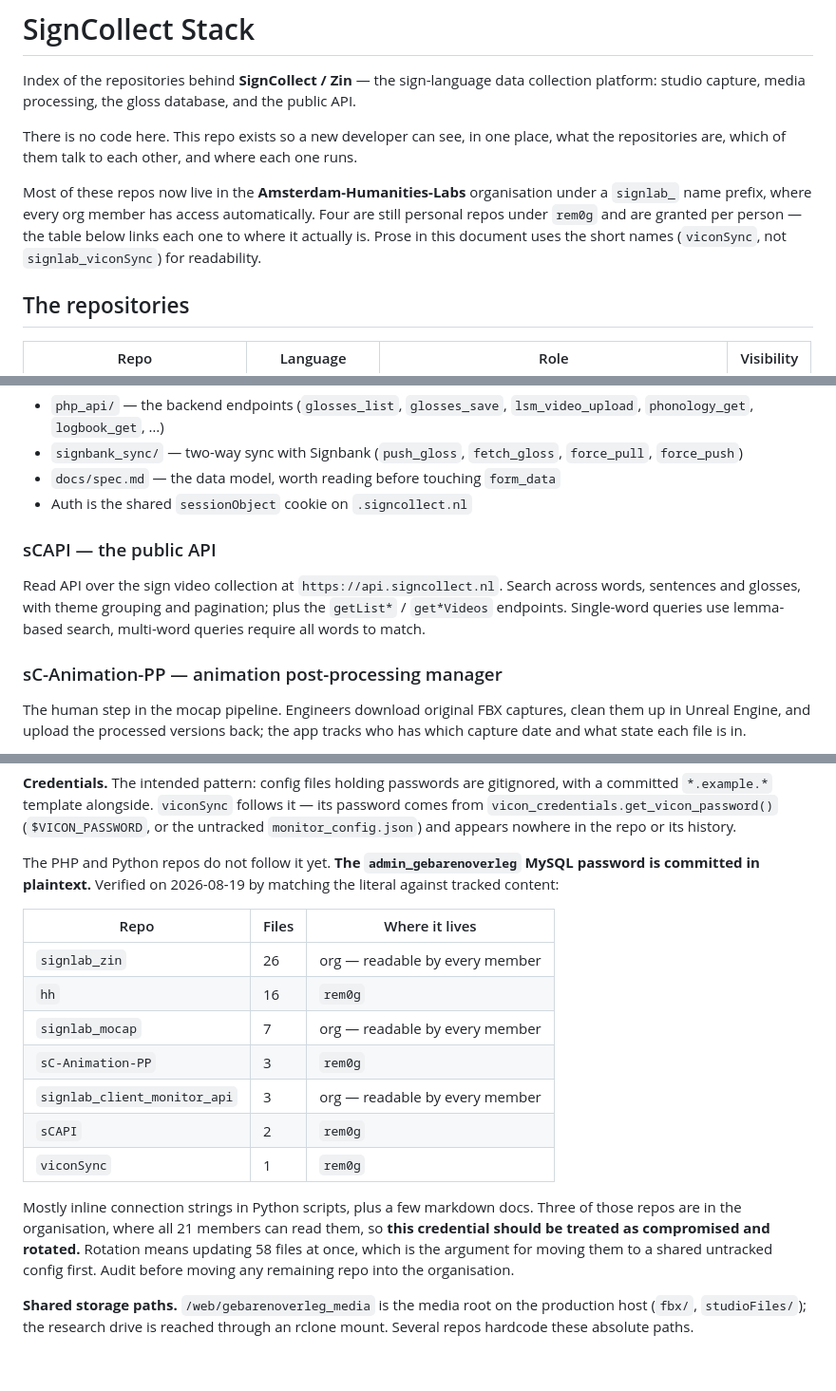
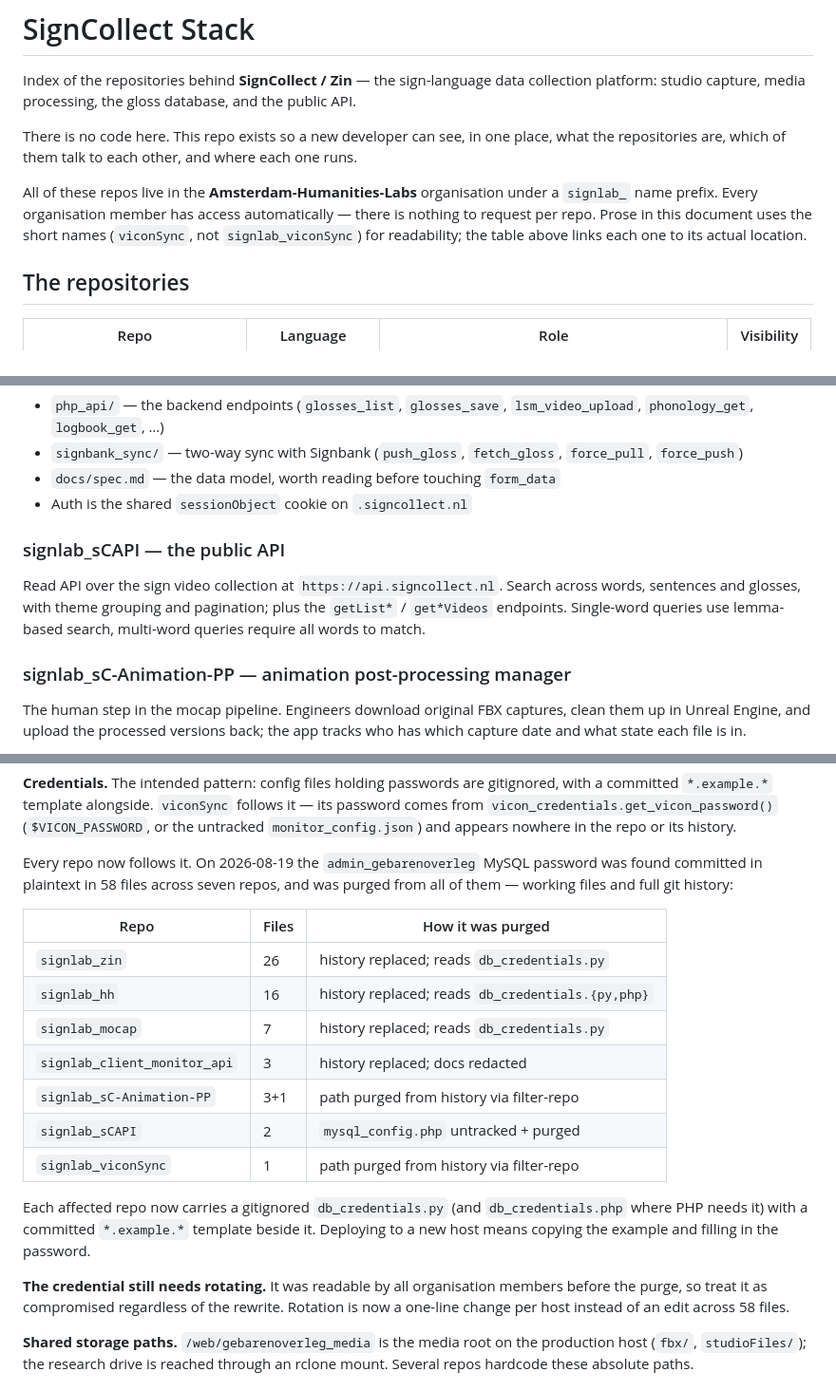
Before and after one commit to Amsterdam-Humanities-Labs/signlab_signcollect-stack, a Markdown page: README.md, 3 parts joined by grey strips. Shown at 95% size. Drawn GitHub-style; blank space fills up the shorter version.

Commit message:
docs: all repos moved to Amsterdam-Humanities-Labs; record credential purge

```diff
--- a/README.md
+++ b/README.md
@@ -8,11 +8,11 @@ There is no code here. This repo exists so a new developer can see, in one
 place, what the repositories are, which of them talk to each other, and where
 each one runs.
 
-Most of these repos now live in the **Amsterdam-Humanities-Labs** organisation
-under a `signlab_` name prefix, where every org member has access automatically.
-Four are still personal repos under `rem0g` and are granted per person — the
-table below links each one to where it actually is. Prose in this document uses
-the short names (`viconSync`, not `signlab_viconSync`) for readability.
+All of these repos live in the **Amsterdam-Humanities-Labs** organisation under
+a `signlab_` name prefix. Every organisation member has access automatically —
+there is nothing to request per repo. Prose in this document uses the short
+names (`viconSync`, not `signlab_viconSync`) for readability; the table above
+links each one to its actual location.
 
 ## The repositories
 
@@ -108,14 +108,14 @@ self-capture video recording, and studio videos linked through
 - `docs/spec.md` — the data model, worth reading before touching `form_data`
 - Auth is the shared `sessionObject` cookie on `.signcollect.nl`
 
-### sCAPI — the public API
+### signlab_sCAPI — the public API
 
 Read API over the sign video collection at `https://api.signcollect.nl`.
 Search across words, sentences and glosses, with theme grouping and pagination;
 plus the `getList*` / `get*Videos` endpoints. Single-word queries use
 lemma-based search, multi-word queries require all words to match.
 
-### sC-Animation-PP — animation post-processing manager
+### signlab_sC-Animation-PP — animation post-processing manager
 
 The human step in the mocap pipeline. Engineers download original FBX captures,
 clean them up in Unreal Engine, and upload the processed versions back; the app
@@ -240,26 +240,28 @@ follows it — its password comes from `vicon_credentials.get_vicon_password()`
 (`$VICON_PASSWORD`, or the untracked `monitor_config.json`) and appears nowhere
 in the repo or its history.
 
-The PHP and Python repos do not follow it yet. **The `admin_gebarenoverleg`
-MySQL password is committed in plaintext.** Verified on 2026-08-19 by matching
-the literal against tracked content:
+Every repo now follows it. On 2026-08-19 the `admin_gebarenoverleg` MySQL
+password was found committed in plaintext in 58 files across seven repos, and
+was purged from all of them — working files and full git history:
 
-| Repo | Files | Where it lives |
+| Repo | Files | How it was purged |
 |---|---|---|
-| `signlab_zin` | 26 | org — readable by every member |
-| `hh` | 16 | `rem0g` |
-| `signlab_mocap` | 7 | org — readable by every member |
-| `sC-Animation-PP` | 3 | `rem0g` |
-| `signlab_client_monitor_api` | 3 | org — readable by every member |
-| `sCAPI` | 2 | `rem0g` |
-| `viconSync` | 1 | `rem0g` |
+| `signlab_zin` | 26 | history replaced; reads `db_credentials.py` |
+| `signlab_hh` | 16 | history replaced; reads `db_credentials.{py,php}` |
+| `signlab_mocap` | 7 | history replaced; reads `db_credentials.py` |
+| `signlab_client_monitor_api` | 3 | history replaced; docs redacted |
+| `signlab_sC-Animation-PP` | 3+1 | path purged from history via filter-repo |
+| `signlab_sCAPI` | 2 | `mysql_config.php` untracked + purged |
+| `signlab_viconSync` | 1 | path purged from history via filter-repo |
 
-Mostly inline connection strings in Python scripts, plus a few markdown docs.
-Three of those repos are in the organisation, where all 21 members can read
-them, so **this credential should be treated as compromised and rotated.**
-Rotation means updating 58 files at once, which is the argument for moving them
-to a shared untracked config first. Audit before moving any remaining repo into
-the organisation.
+Each affected repo now carries a gitignored `db_credentials.py` (and
+`db_credentials.php` where PHP needs it) with a committed `*.example.*`
+template beside it. Deploying to a new host means copying the example and
+filling in the password.
+
+**The credential still needs rotating.** It was readable by all organisation
+members before the purge, so treat it as compromised regardless of the rewrite.
+Rotation is now a one-line change per host instead of an edit across 58 files.
 
 **Shared storage paths.** `/web/gebarenoverleg_media` is the media root on the
 production host (`fbx/`, `studioFiles/`); the research drive is reached through
```
Also changed, not shown: other parts of README.md (+6 -6 lines).
